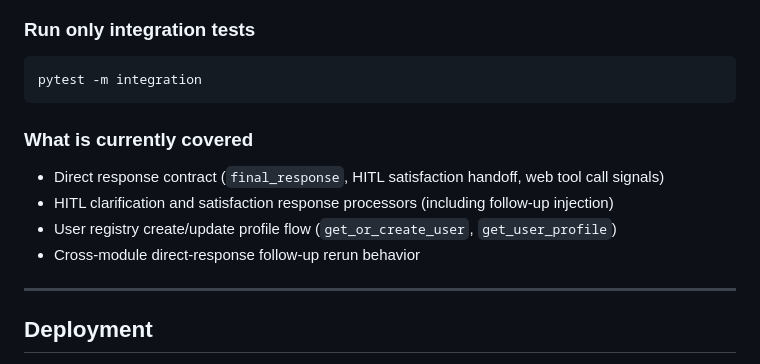
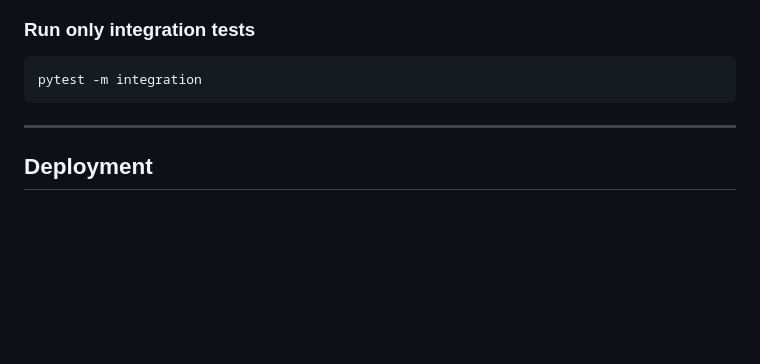
Before and after one commit to dikshant182004/MathTutor, a Markdown page: Readme.md, the part around the change. Rendered like a GitHub page; blank space fills up the shorter version.

````diff
--- a/Readme.md
+++ b/Readme.md
@@ -788,13 +788,6 @@ pytest -m unit
 pytest -m integration
 ```
 
-### What is currently covered
-
-- Direct response contract (`final_response`, HITL satisfaction handoff, web tool call signals)
-- HITL clarification and satisfaction response processors (including follow-up injection)
-- User registry create/update profile flow (`get_or_create_user`, `get_user_profile`)
-- Cross-module direct-response follow-up rerun behavior
-
 ---
 
 ## Deployment
````
